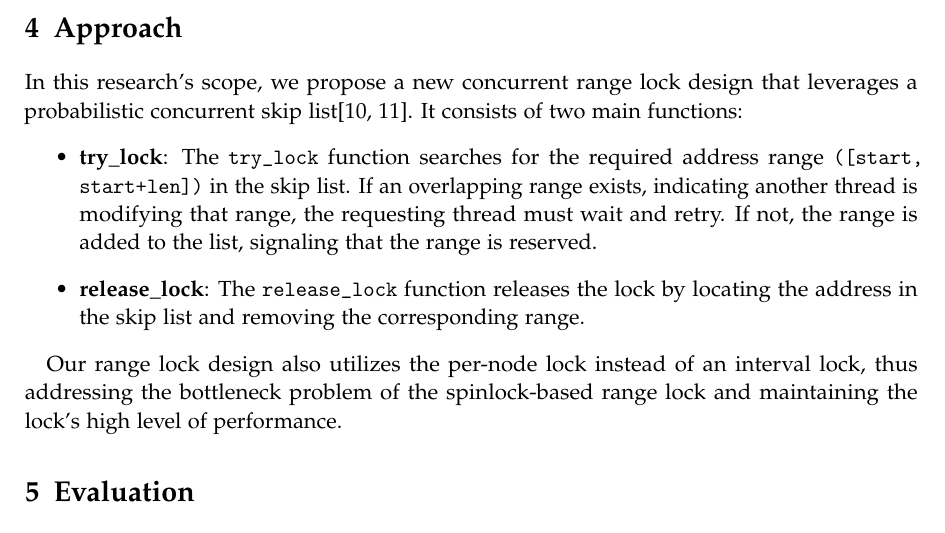
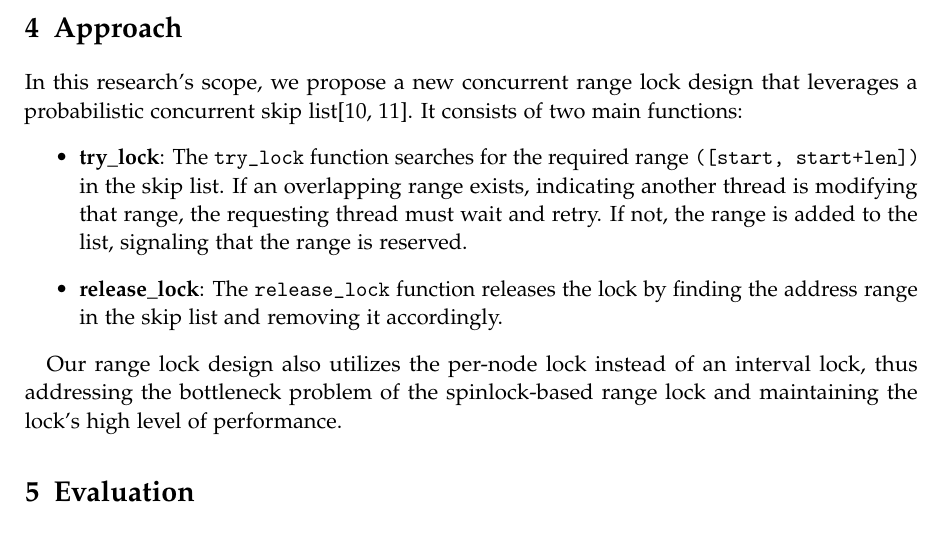
Before and after one commit to thuaduc/thesis-proposal, a LaTeX book (main.tex, which reads chapters/content.tex): part of page 3 of 4, cut so that both start at the same text. Compiled offline with pdfLaTeX.

Commit message:
improve more

```diff
--- a/chapters/content.tex
+++ b/chapters/content.tex
@@ -19,8 +19,8 @@ In another research, Kogan et al. designed a range lock based on a linked list,
 \section{Approach}
 In this research's scope, we propose a new concurrent range lock design that leverages a probabilistic concurrent skip list\parencite{herlihy2006provably, herlihy2020art}. It consists of two main functions:
 \begin{itemize}
-    \item \textbf{try\_lock}: The \texttt{try\_lock} function searches for the required address range \texttt{([start, start+len])} in the skip list. If an overlapping range exists, indicating another thread is modifying that range, the requesting thread must wait and retry. If not, the range is added to the list, signaling that the range is reserved.
-    \item \textbf{release\_lock}: The \texttt{release\_lock} function releases the lock by locating the address in the skip list and removing the corresponding range.
+    \item \textbf{try\_lock}: The \texttt{try\_lock} function searches for the required range \texttt{([start, start+len])} in the skip list. If an overlapping range exists, indicating another thread is modifying that range, the requesting thread must wait and retry. If not, the range is added to the list, signaling that the range is reserved.
+    \item \textbf{release\_lock}: The \texttt{release\_lock} function releases the lock by finding the address range in the skip list and removing it accordingly.
 \end{itemize}
 
 Our range lock design also utilizes the per-node lock instead of an interval lock, thus addressing the bottleneck problem of the spinlock-based range lock and maintaining the lock's high level of performance.
```
Also changed, not shown: 1 other file.
